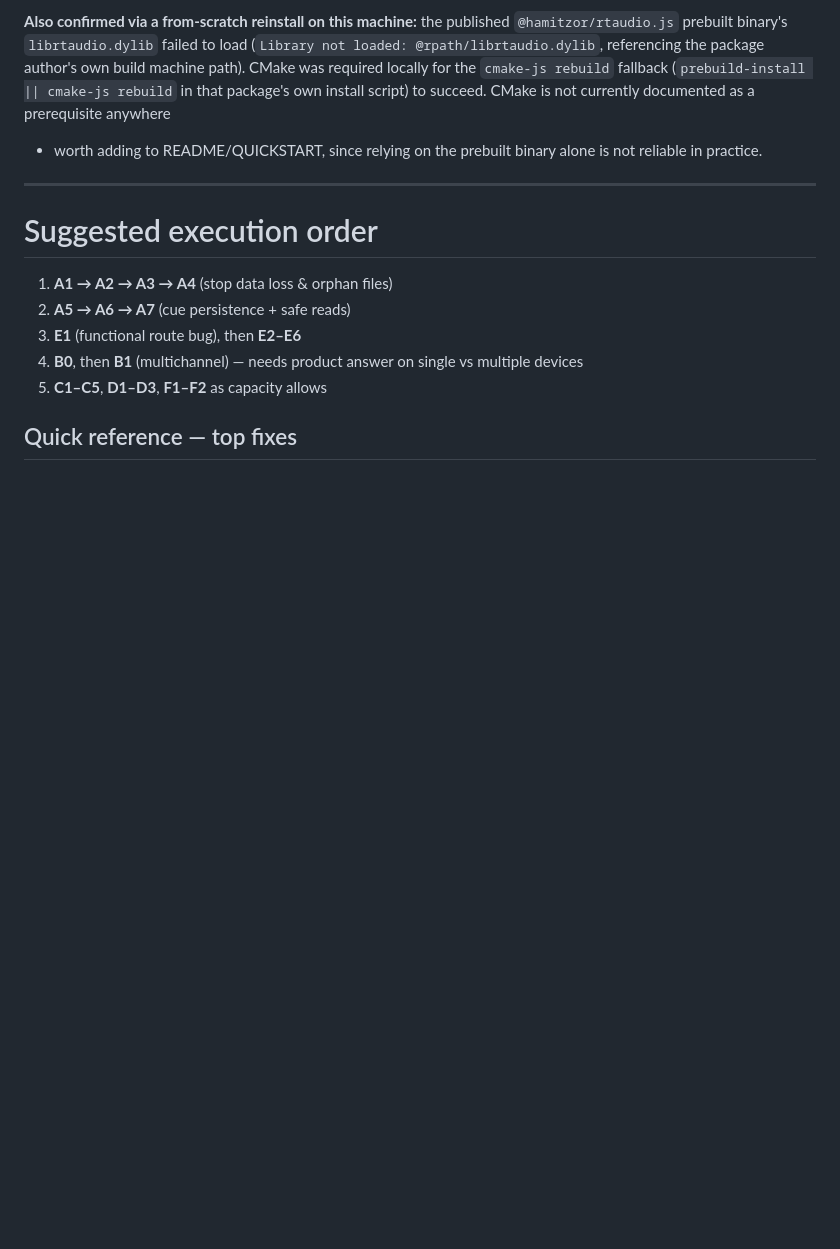
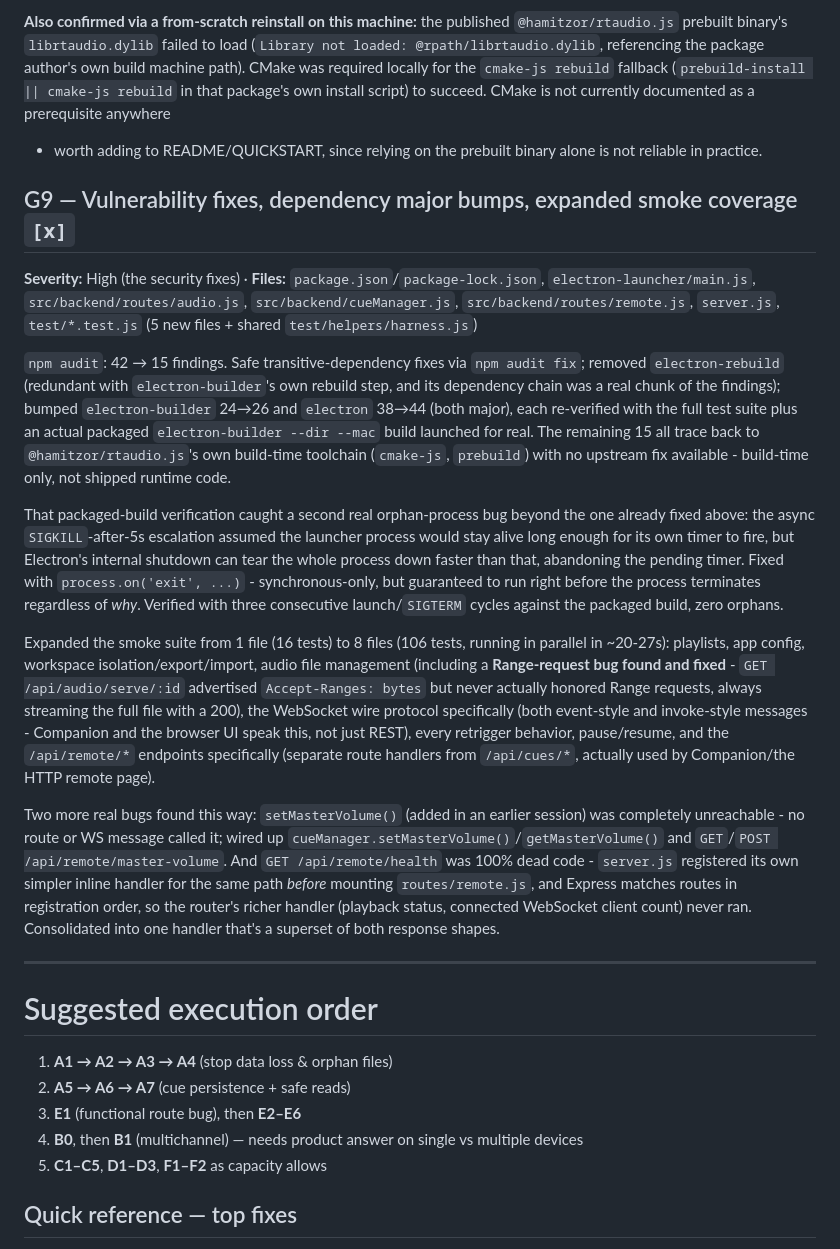
Before and after one commit to mko1989/acCompaniment, a Markdown page: FIX_PLAN.md, the part around the change. Drawn GitHub-style; blank space fills up the shorter version.

Commit message:
Document this session's vulnerability fixes and test expansion (FIX_PLAN G9)
Co-Authored-By: Claude Fable 5 <noreply@anthropic.com>

```diff
--- a/FIX_PLAN.md
+++ b/FIX_PLAN.md
@@ -558,6 +558,47 @@ script) to succeed. CMake is not currently documented as a prerequisite anywhere
 - worth adding to README/QUICKSTART, since relying on the prebuilt binary alone
 is not reliable in practice.
 
+## G9 — Vulnerability fixes, dependency major bumps, expanded smoke coverage `[x]`
+**Severity:** High (the security fixes) · **Files:** `package.json`/`package-lock.json`,
+`electron-launcher/main.js`, `src/backend/routes/audio.js`, `src/backend/cueManager.js`,
+`src/backend/routes/remote.js`, `server.js`, `test/*.test.js` (5 new files + shared
+`test/helpers/harness.js`)
+
+`npm audit`: 42 → 15 findings. Safe transitive-dependency fixes via `npm audit fix`;
+removed `electron-rebuild` (redundant with `electron-builder`'s own rebuild step, and
+its dependency chain was a real chunk of the findings); bumped `electron-builder` 24→26
+and `electron` 38→44 (both major), each re-verified with the full test suite plus an
+actual packaged `electron-builder --dir --mac` build launched for real. The remaining
+15 all trace back to `@hamitzor/rtaudio.js`'s own build-time toolchain (`cmake-js`,
+`prebuild`) with no upstream fix available - build-time only, not shipped runtime code.
+
+That packaged-build verification caught a second real orphan-process bug beyond the one
+already fixed above: the async `SIGKILL`-after-5s escalation assumed the launcher
+process would stay alive long enough for its own timer to fire, but Electron's internal
+shutdown can tear the whole process down faster than that, abandoning the pending timer.
+Fixed with `process.on('exit', ...)` - synchronous-only, but guaranteed to run right
+before the process terminates regardless of *why*. Verified with three consecutive
+launch/`SIGTERM` cycles against the packaged build, zero orphans.
+
+Expanded the smoke suite from 1 file (16 tests) to 8 files (106 tests, running in
+parallel in ~20-27s): playlists, app config, workspace isolation/export/import, audio
+file management (including a **Range-request bug found and fixed** -
+`GET /api/audio/serve/:id` advertised `Accept-Ranges: bytes` but never actually honored
+Range requests, always streaming the full file with a 200), the WebSocket wire protocol
+specifically (both event-style and invoke-style messages - Companion and the browser UI
+speak this, not just REST), every retrigger behavior, pause/resume, and the
+`/api/remote/*` endpoints specifically (separate route handlers from `/api/cues/*`,
+actually used by Companion/the HTTP remote page).
+
+Two more real bugs found this way: `setMasterVolume()` (added in an earlier session)
+was completely unreachable - no route or WS message called it; wired up
+`cueManager.setMasterVolume()`/`getMasterVolume()` and `GET`/`POST
+/api/remote/master-volume`. And `GET /api/remote/health` was 100% dead code -
+`server.js` registered its own simpler inline handler for the same path *before*
+mounting `routes/remote.js`, and Express matches routes in registration order, so the
+router's richer handler (playback status, connected WebSocket client count) never ran.
+Consolidated into one handler that's a superset of both response shapes.
+
 ---
 
 # Suggested execution order
```
